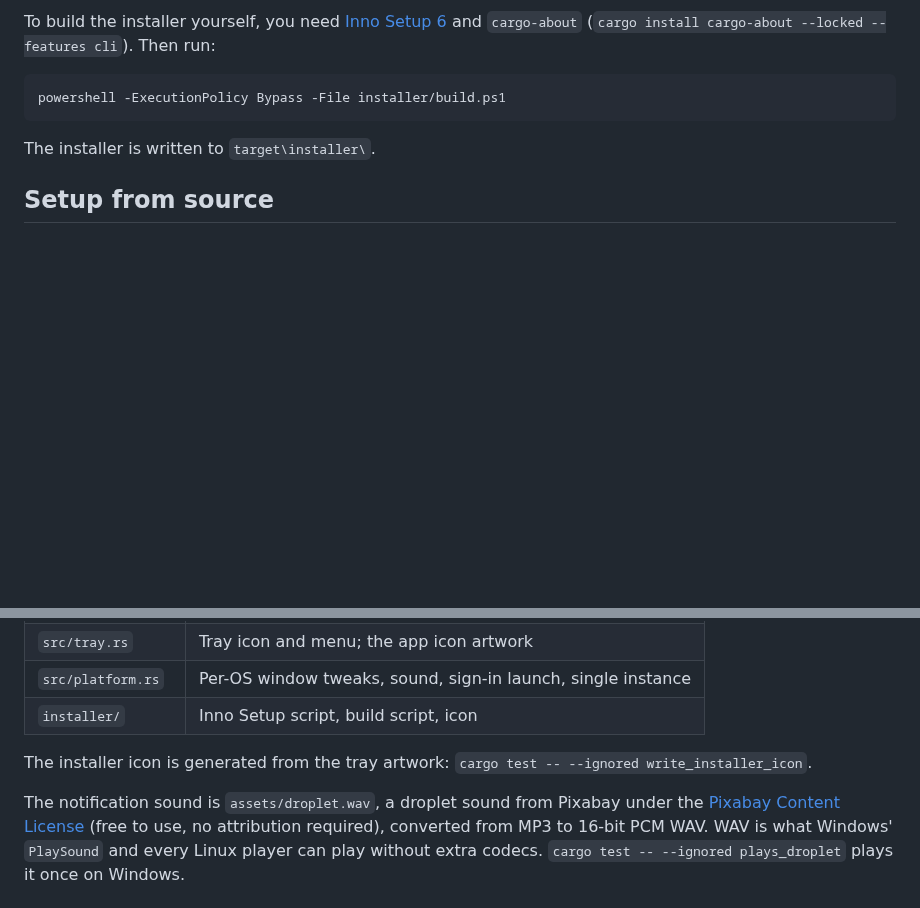
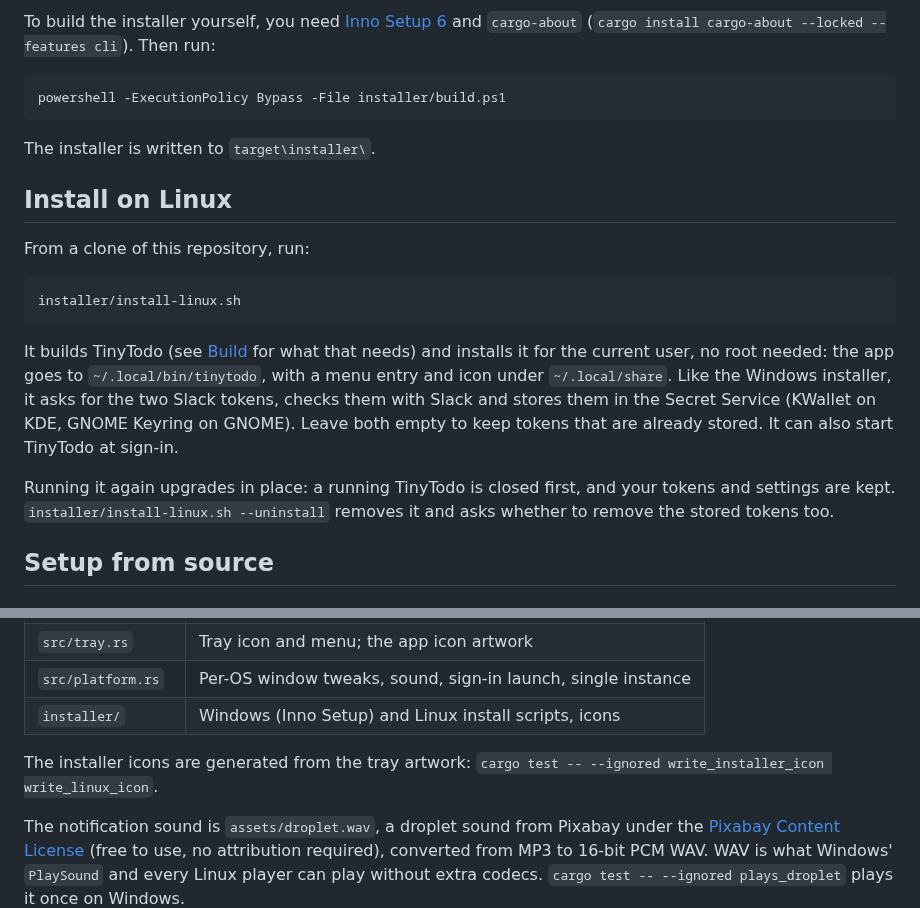
Before and after one commit to appsvoltaire/TinyTodo, a Markdown page: README.md, 2 parts joined by grey strips. GitHub-like rendering; blank space fills up the shorter version.

````diff
--- a/README.md
+++ b/README.md
@@ -118,6 +118,25 @@ powershell -ExecutionPolicy Bypass -File installer/build.ps1
 
 The installer is written to `target\installer\`.
 
+## Install on Linux
+
+From a clone of this repository, run:
+
+```bash
+installer/install-linux.sh
+```
+
+It builds TinyTodo (see [Build](#2-build) for what that needs) and installs it
+for the current user, no root needed: the app goes to `~/.local/bin/tinytodo`,
+with a menu entry and icon under `~/.local/share`. Like the Windows installer,
+it asks for the two Slack tokens, checks them with Slack and stores them in the
+Secret Service (KWallet on KDE, GNOME Keyring on GNOME). Leave both empty to
+keep tokens that are already stored. It can also start TinyTodo at sign-in.
+
+Running it again upgrades in place: a running TinyTodo is closed first, and
+your tokens and settings are kept. `installer/install-linux.sh --uninstall`
+removes it and asks whether to remove the stored tokens too.
+
 ## Setup from source
 
 ### 1. Slack app
@@ -219,10 +238,10 @@ Slack, notification policy and UI are separate layers, each testable on its own:
 | `src/config.rs` | Config file, keyring tokens, cursor file |
 | `src/tray.rs` | Tray icon and menu; the app icon artwork |
 | `src/platform.rs` | Per-OS window tweaks, sound, sign-in launch, single instance |
-| `installer/` | Inno Setup script, build script, icon |
+| `installer/` | Windows (Inno Setup) and Linux install scripts, icons |
 
-The installer icon is generated from the tray artwork:
-`cargo test -- --ignored write_installer_icon`.
+The installer icons are generated from the tray artwork:
+`cargo test -- --ignored write_installer_icon write_linux_icon`.
 
 The notification sound is `assets/droplet.wav`, a droplet sound from Pixabay
 under the [Pixabay Content License](https://pixabay.com/service/license-summary/)
````
Also changed, not shown: installer/tinytodo.png (added), 4 other files.
